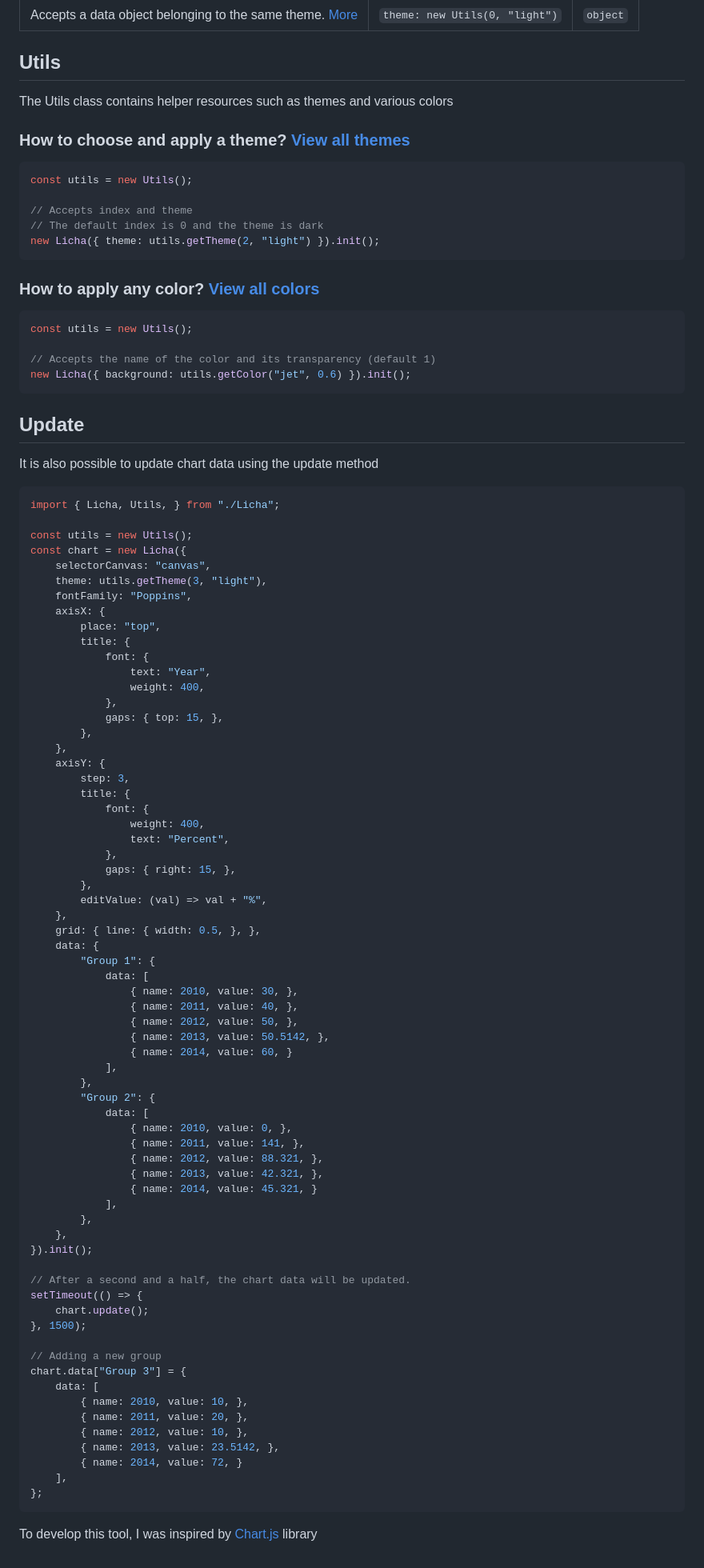
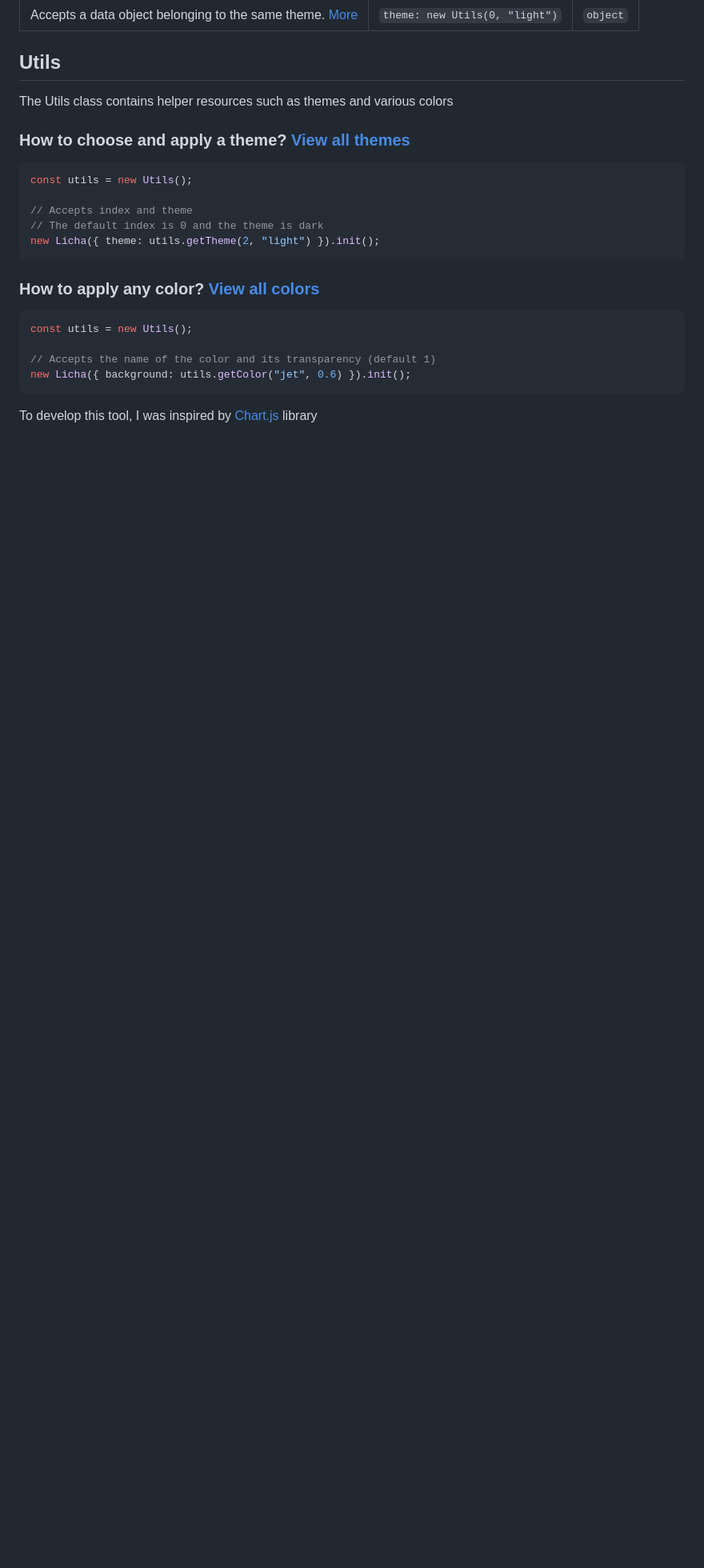
Before and after one commit to Alexandr-web/Licha, a Markdown page: readme.md, the part around one of its changes. Shown at 80% size. GitHub-like rendering; blank space fills up the shorter version.

````diff
--- a/readme.md
+++ b/readme.md
@@ -1027,77 +1026,4 @@ const utils = new Utils();
 new Licha({ background: utils.getColor("jet", 0.6) }).init();
 ```
 
-## Update
-
-It is also possible to update chart data using the update method
-
-```js
-import { Licha, Utils, } from "./Licha";
-
-const utils = new Utils();
-const chart = new Licha({
-    selectorCanvas: "canvas",
-    theme: utils.getTheme(3, "light"),
-    fontFamily: "Poppins",
-    axisX: {
-        place: "top",
-        title: {
-            font: {
-                text: "Year",
-                weight: 400,
-            },
-            gaps: { top: 15, },
-        },
-    },
-    axisY: {
-        step: 3,
-        title: {
-            font: {
-                weight: 400,
-                text: "Percent",
-            },
-            gaps: { right: 15, },
-        },
-        editValue: (val) => val + "%",
-    },
-    grid: { line: { width: 0.5, }, },
-    data: {
-        "Group 1": {
-            data: [
-                { name: 2010, value: 30, },
-                { name: 2011, value: 40, },
-                { name: 2012, value: 50, },
-                { name: 2013, value: 50.5142, },
-                { name: 2014, value: 60, }
-            ],
-        },
-        "Group 2": {
-            data: [
-                { name: 2010, value: 0, },
-                { name: 2011, value: 141, },
-                { name: 2012, value: 88.321, },
-                { name: 2013, value: 42.321, },
-                { name: 2014, value: 45.321, }
-            ],
-        },
-    },
-}).init();
-
-// After a second and a half, the chart data will be updated.
-setTimeout(() => {
-    chart.update();
-}, 1500);
-
-// Adding a new group
-chart.data["Group 3"] = {
-    data: [
-        { name: 2010, value: 10, },
-        { name: 2011, value: 20, },
-        { name: 2012, value: 10, },
-        { name: 2013, value: 23.5142, },
-        { name: 2014, value: 72, }
-    ],
-};
-```
-
 To develop this tool, I was inspired by [Chart.js](https://www.chartjs.org/) library
````
Also changed, not shown: other parts of readme.md (+0 -1 lines), .github/rusDoc.md (+0 -74 lines).
